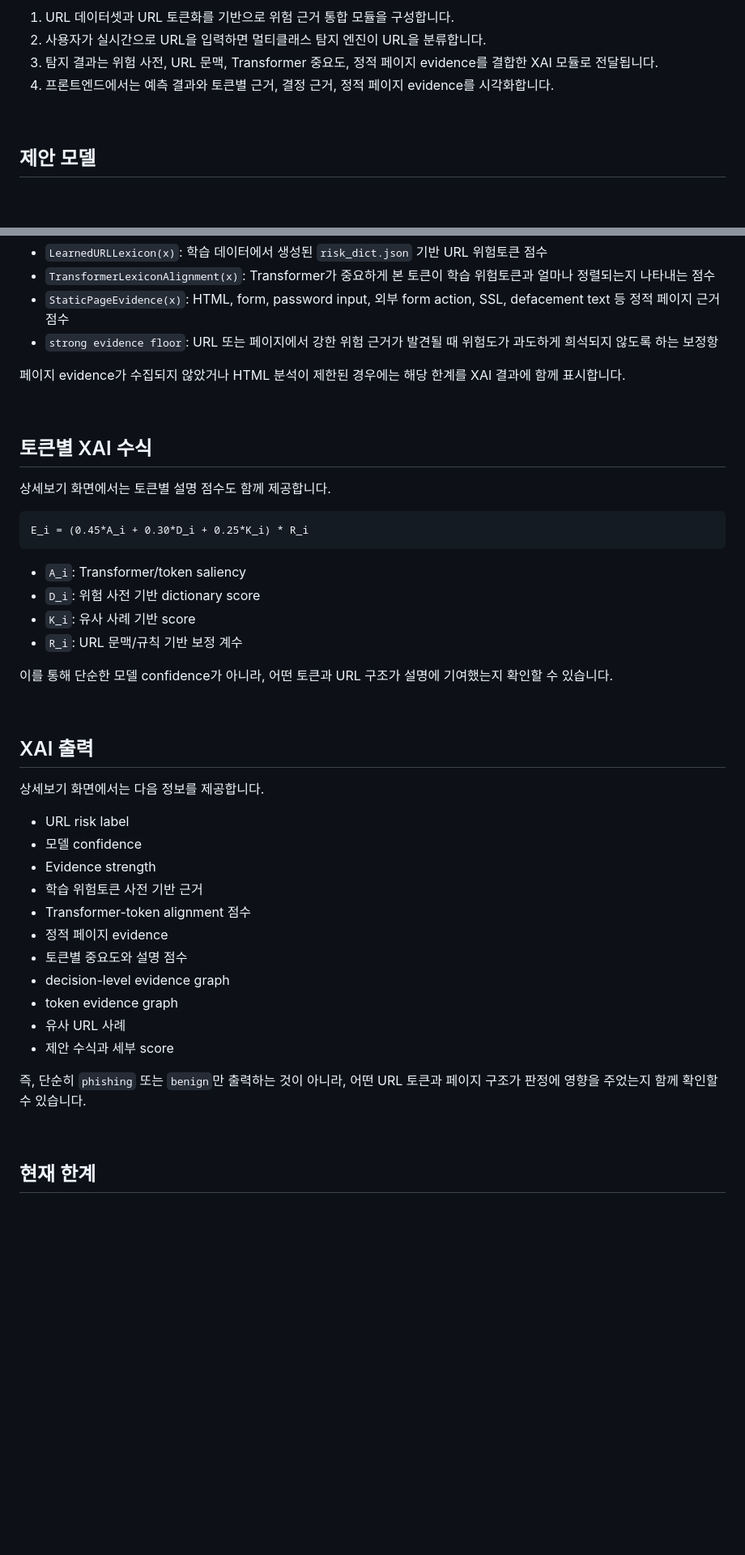
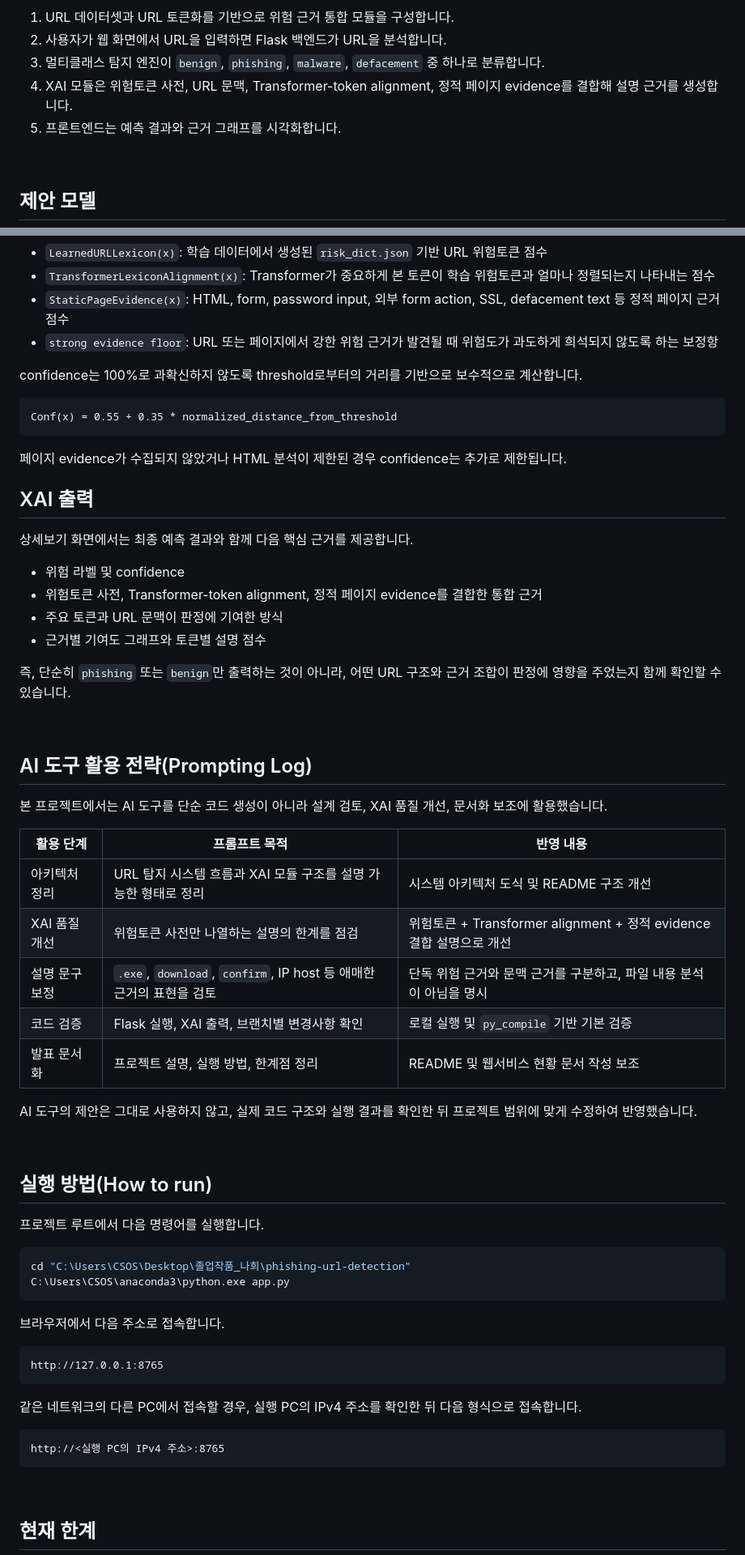
Before and after one commit to naheekwon/URL_detection_system, a Markdown page: README.md, 2 parts joined by grey strips. Shown at 81% size. Rendered like a GitHub page; blank space fills up the shorter version.

````diff
--- a/README.md
+++ b/README.md
@@ -22,8 +23,9 @@
 
 1. URL 데이터셋과 URL 토큰화를 기반으로 위험 근거 통합 모듈을 구성합니다.
-2. 사용자가 실시간으로 URL을 입력하면 멀티클래스 탐지 엔진이 URL을 분류합니다.
-3. 탐지 결과는 위험 사전, URL 문맥, Transformer 중요도, 정적 페이지 evidence를 결합한 XAI 모듈로 전달됩니다.
-4. 프론트엔드에서는 예측 결과와 토큰별 근거, 결정 근거, 정적 페이지 evidence를 시각화합니다.
+2. 사용자가 웹 화면에서 URL을 입력하면 Flask 백엔드가 URL을 분석합니다.
+3. 멀티클래스 탐지 엔진이 `benign`, `phishing`, `malware`, `defacement` 중 하나로 분류합니다.
+4. XAI 모듈은 위험토큰 사전, URL 문맥, Transformer-token alignment, 정적 페이지 evidence를 결합해 설명 근거를 생성합니다.
+5. 프론트엔드는 예측 결과와 근거 그래프를 시각화합니다.
 
 <br/>
 
@@ -58,44 +60,63 @@ Risk(x) = max(
 - `StaticPageEvidence(x)`: HTML, form, password input, 외부 form action, SSL, defacement text 등 정적 페이지 근거 점수
 - `strong evidence floor`: URL 또는 페이지에서 강한 위험 근거가 발견될 때 위험도가 과도하게 희석되지 않도록 하는 보정항
 
-페이지 evidence가 수집되지 않았거나 HTML 분석이 제한된 경우에는 해당 한계를 XAI 결과에 함께 표시합니다.
+confidence는 100%로 과확신하지 않도록 threshold로부터의 거리를 기반으로 보수적으로 계산합니다.
+
+```text
+Conf(x) = 0.55 + 0.35 * normalized_distance_from_threshold
+```
+
+페이지 evidence가 수집되지 않았거나 HTML 분석이 제한된 경우 confidence는 추가로 제한됩니다.
+
+## XAI 출력
+
+상세보기 화면에서는 최종 예측 결과와 함께 다음 핵심 근거를 제공합니다.
+
+- 위험 라벨 및 confidence
+- 위험토큰 사전, Transformer-token alignment, 정적 페이지 evidence를 결합한 통합 근거
+- 주요 토큰과 URL 문맥이 판정에 기여한 방식
+- 근거별 기여도 그래프와 토큰별 설명 점수
+
+즉, 단순히 `phishing` 또는 `benign`만 출력하는 것이 아니라, 어떤 URL 구조와 근거 조합이 판정에 영향을 주었는지 함께 확인할 수 있습니다.
 
 <br/>
 
-## 토큰별 XAI 수식
+## AI 도구 활용 전략(Prompting Log)
 
-상세보기 화면에서는 토큰별 설명 점수도 함께 제공합니다.
+본 프로젝트에서는 AI 도구를 단순 코드 생성이 아니라 설계 검토, XAI 품질 개선, 문서화 보조에 활용했습니다.
 
-```text
-E_i = (0.45*A_i + 0.30*D_i + 0.25*K_i) * R_i
-```
+| 활용 단계 | 프롬프트 목적 | 반영 내용 |
+| --- | --- | --- |
+| 아키텍처 정리 | URL 탐지 시스템 흐름과 XAI 모듈 구조를 설명 가능한 형태로 정리 | 시스템 아키텍처 도식 및 README 구조 개선 |
+| XAI 품질 개선 | 위험토큰 사전만 나열하는 설명의 한계를 점검 | 위험토큰 + Transformer alignment + 정적 evidence 결합 설명으로 개선 |
+| 설명 문구 보정 | `.exe`, `download`, `confirm`, IP host 등 애매한 근거의 표현을 검토 | 단독 위험 근거와 문맥 근거를 구분하고, 파일 내용 분석이 아님을 명시 |
+| 코드 검증 | Flask 실행, XAI 출력, 브랜치별 변경사항 확인 | 로컬 실행 및 `py_compile` 기반 기본 검증 |
+| 발표 문서화 | 프로젝트 설명, 실행 방법, 한계점 정리 | README 및 웹서비스 현황 문서 작성 보조 |
 
-- `A_i`: Transformer/token saliency
-- `D_i`: 위험 사전 기반 dictionary score
-- `K_i`: 유사 사례 기반 score
-- `R_i`: URL 문맥/규칙 기반 보정 계수
-
-이를 통해 단순한 모델 confidence가 아니라, 어떤 토큰과 URL 구조가 설명에 기여했는지 확인할 수 있습니다.
+AI 도구의 제안은 그대로 사용하지 않고, 실제 코드 구조와 실행 결과를 확인한 뒤 프로젝트 범위에 맞게 수정하여 반영했습니다.
 
 <br/>
 
-## XAI 출력
+## 실행 방법(How to run)
 
-상세보기 화면에서는 다음 정보를 제공합니다.
+프로젝트 루트에서 다음 명령어를 실행합니다.
 
-- URL risk label
-- 모델 confidence
-- Evidence strength
-- 학습 위험토큰 사전 기반 근거
-- Transformer-token alignment 점수
-- 정적 페이지 evidence
-- 토큰별 중요도와 설명 점수
-- decision-level evidence graph
-- token evidence graph
-- 유사 URL 사례
-- 제안 수식과 세부 score
+```powershell
+cd "C:\Users\CSOS\Desktop\졸업작품_나희\phishing-url-detection"
+C:\Users\CSOS\anaconda3\python.exe app.py
+```
 
-즉, 단순히 `phishing` 또는 `benign`만 출력하는 것이 아니라, 어떤 URL 토큰과 페이지 구조가 판정에 영향을 주었는지 함께 확인할 수 있습니다.
+브라우저에서 다음 주소로 접속합니다.
+
+```text
+http://127.0.0.1:8765
+```
+
+같은 네트워크의 다른 PC에서 접속할 경우, 실행 PC의 IPv4 주소를 확인한 뒤 다음 형식으로 접속합니다.
+
+```text
+http://<실행 PC의 IPv4 주소>:8765
+```
 
 <br/>
 
````
Also changed, not shown: other parts of README.md (+8 -7 lines).
